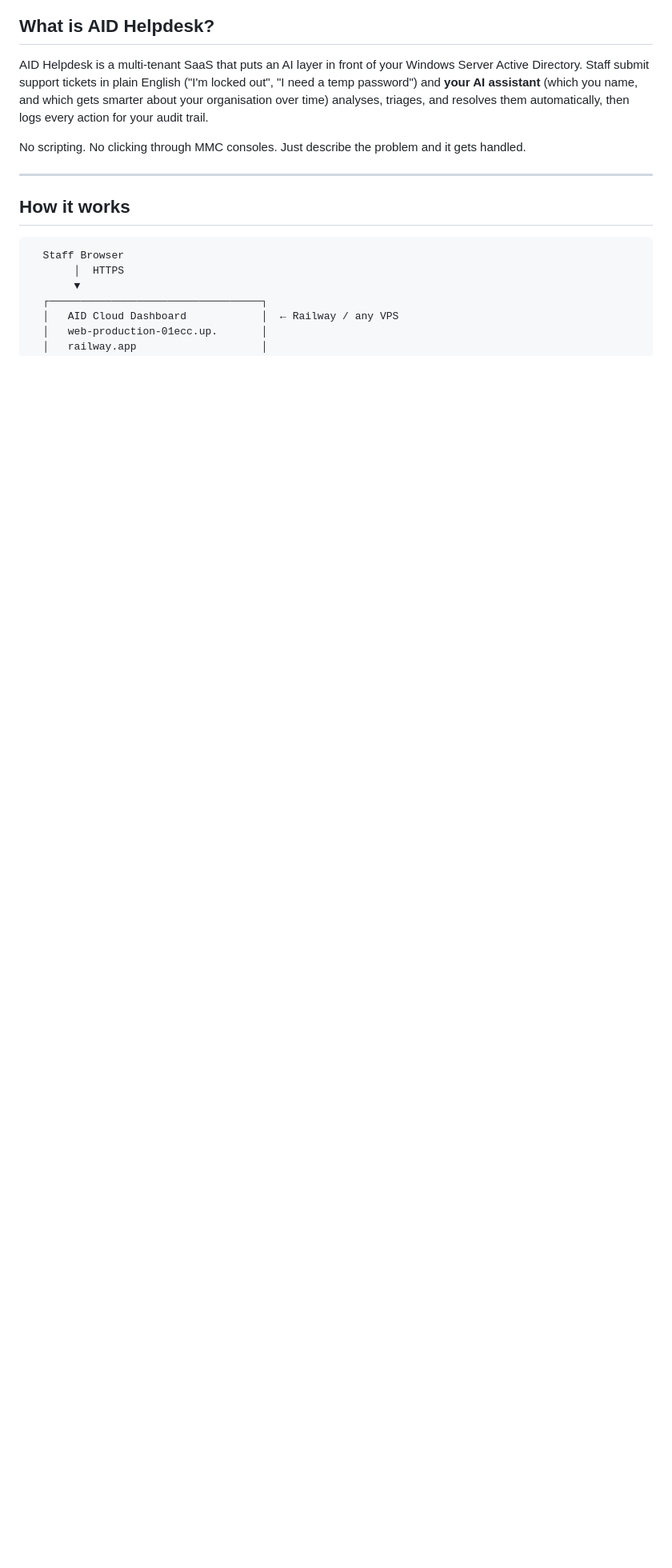
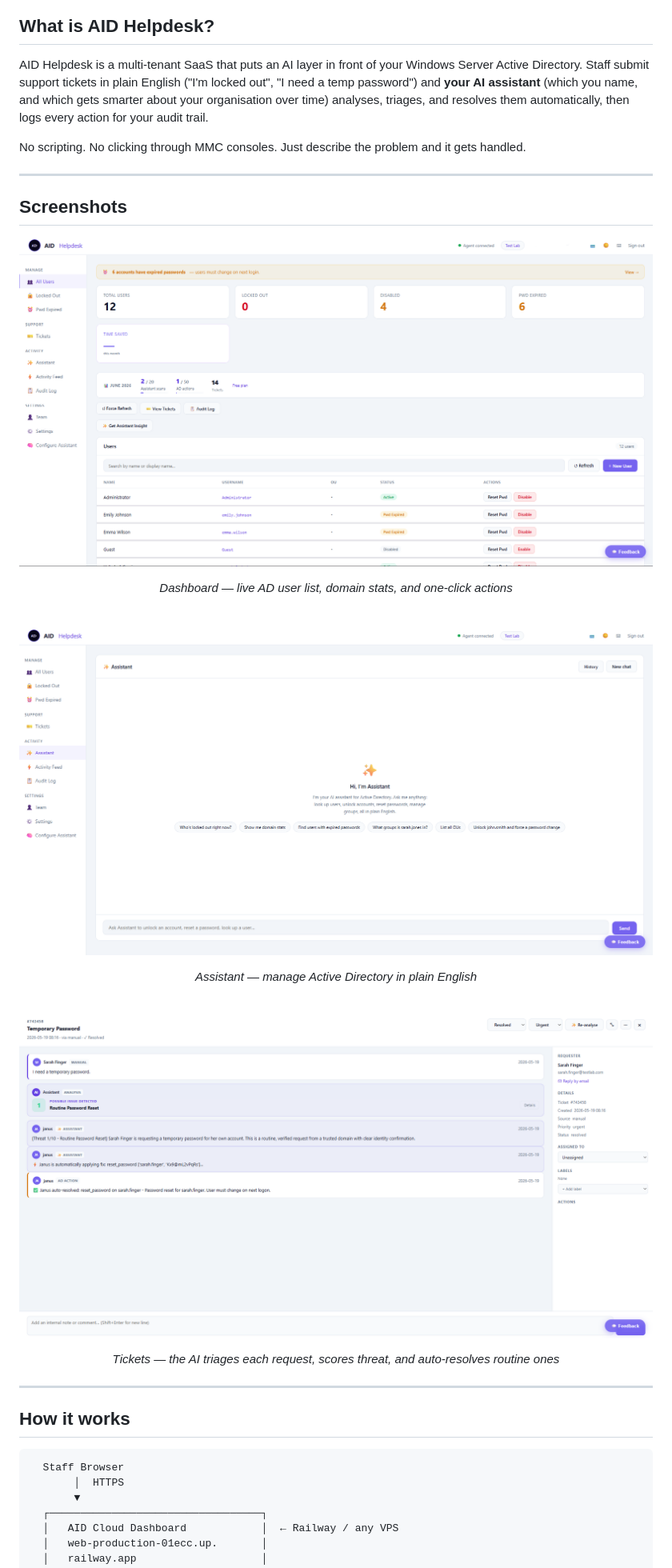
Before and after one commit to lachydotmcg/ad-helpdesk, a Markdown page: README.md, the part around the change. Shown at 80% size. Drawn GitHub-style; pictures changed too: docs/screenshots/assistant.png (added), docs/screenshots/dashboard.png (added), docs/screenshots/ticket.png (added); blank space fills up the shorter version.

Commit message:
docs: add dashboard, assistant, and ticket screenshots to README
Adds a Screenshots section near the top of the README showing the live
dashboard, the plain-English AI assistant, and AI ticket triage.

Co-Authored-By: Claude Opus 4.8 <noreply@anthropic.com>

```diff
--- a/README.md
+++ b/README.md
@@ -27,6 +27,29 @@
 AID Helpdesk is a multi-tenant SaaS that puts an AI layer in front of your Windows Server Active Directory. Staff submit support tickets in plain English ("I'm locked out", "I need a temp password") and **your AI assistant** (which you name, and which gets smarter about your organisation over time) analyses, triages, and resolves them automatically, then logs every action for your audit trail.
 
 No scripting. No clicking through MMC consoles. Just describe the problem and it gets handled.
+
+---
+
+## Screenshots
+
+<p align="center">
+  <img src="docs/screenshots/dashboard.png" alt="AID Helpdesk dashboard — live AD user list, stats, and one-click actions" width="900"/>
+</p>
+<p align="center"><em>Dashboard — live AD user list, domain stats, and one-click actions</em></p>
+
+<br/>
+
+<p align="center">
+  <img src="docs/screenshots/assistant.png" alt="AI assistant — manage Active Directory in plain English" width="900"/>
+</p>
+<p align="center"><em>Assistant — manage Active Directory in plain English</em></p>
+
+<br/>
+
+<p align="center">
+  <img src="docs/screenshots/ticket.png" alt="Ticket triage — AI scores threat and auto-resolves routine requests" width="900"/>
+</p>
+<p align="center"><em>Tickets — the AI triages each request, scores threat, and auto-resolves routine ones</em></p>
 
 ---
 
```
